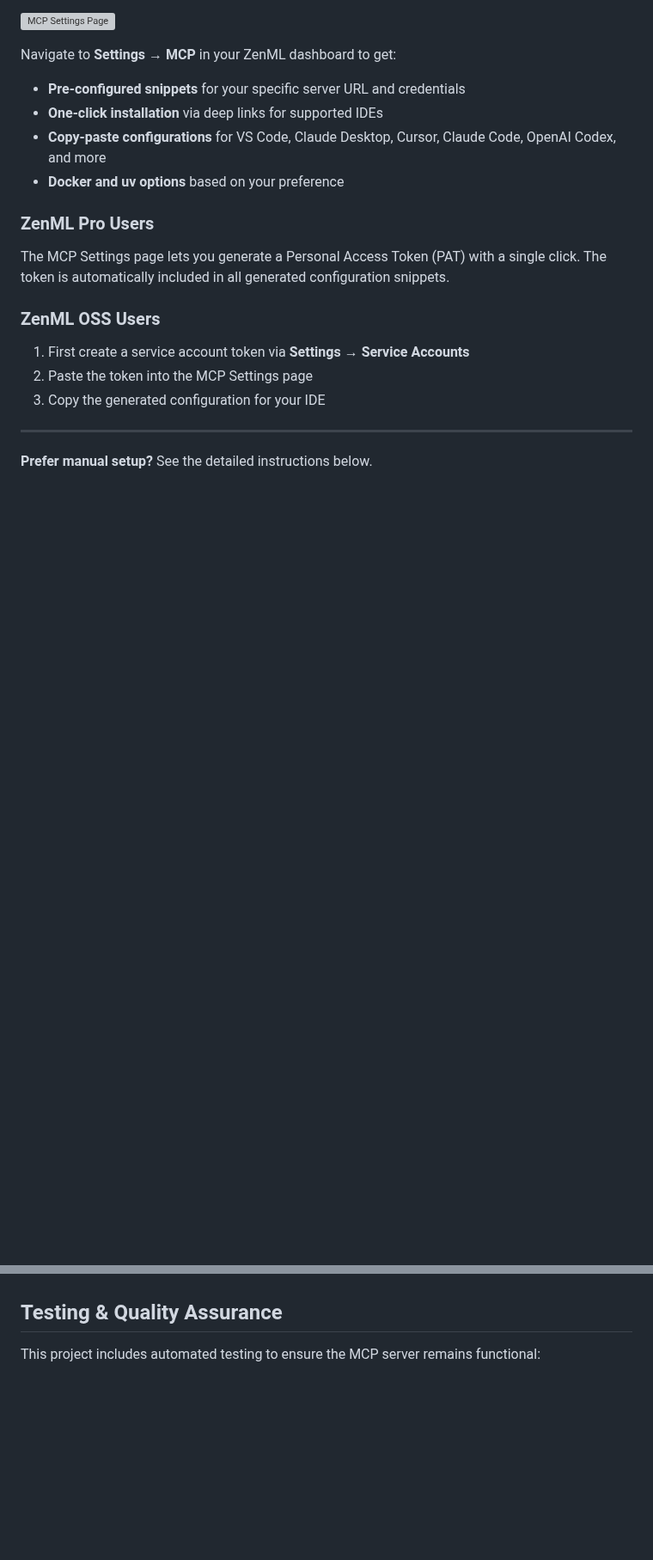
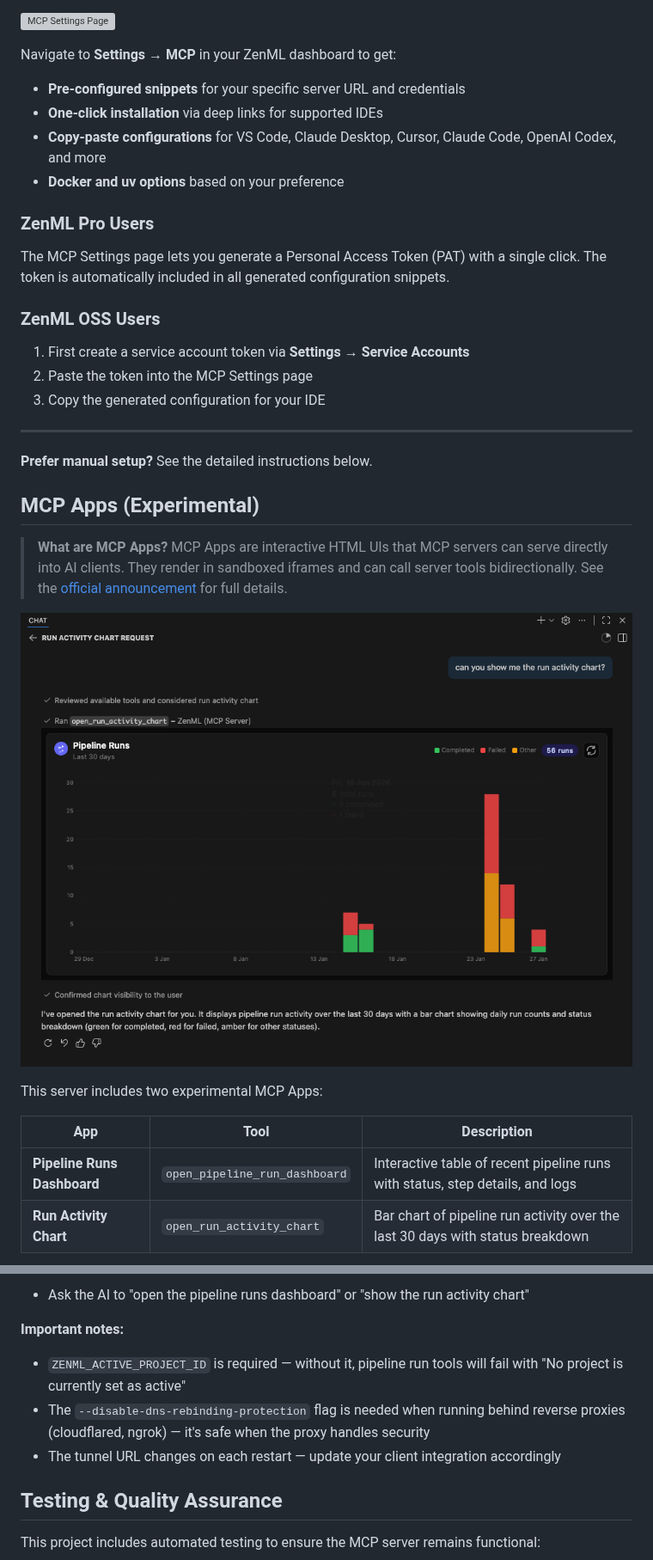
Before and after one commit to zenml-io/mcp-zenml, a Markdown page: README.md, 2 parts joined by grey strips. Shown at 86% size. Drawn GitHub-style; pictures changed too: assets/apps-example-2.png (added); blank space fills up the shorter version; grey boxes are pictures that could not be loaded.

Commit message:
Add MCP Apps: Pipeline Runs Dashboard and Run Activity Chart (#36)

```diff
--- a/README.md
+++ b/README.md
@@ -185,3 +191,20 @@ The MCP Settings page lets you generate a Personal Access Token (PAT) with a sin
 ---
 
 **Prefer manual setup?** See the detailed instructions below.
+
+## MCP Apps (Experimental)
+
+> **What are MCP Apps?** MCP Apps are interactive HTML UIs that MCP servers can
+> serve directly into AI clients. They render in sandboxed iframes and can call
+> server tools bidirectionally. See the [official announcement](https://blog.modelcontextprotocol.io/posts/2026-01-26-mcp-apps/)
+> for full details.
+
+![Run Activity Chart](assets/apps-example-2.png)
+
+This server includes two experimental MCP Apps:
+
+| App | Tool | Description |
+|-----|------|-------------|
+| **Pipeline Runs Dashboard** | `open_pipeline_run_dashboard` | Interactive table of recent pipeline runs with status, step details, and logs |
+| **Run Activity Chart** | `open_run_activity_chart` | Bar chart of pipeline run activity over the last 30 days with status breakdown |
+
@@ -188,3 +272,11 @@ The MCP Settings page lets you generate a Personal Access Token (PAT) with a sin
+- Ask the AI to "open the pipeline runs dashboard" or "show the run activity chart"
+
+**Important notes:**
+- `ZENML_ACTIVE_PROJECT_ID` is required — without it, pipeline run tools will
+  fail with "No project is currently set as active"
+- The `--disable-dns-rebinding-protection` flag is needed when running behind
+  reverse proxies (cloudflared, ngrok) — it's safe when the proxy handles security
+- The tunnel URL changes on each restart — update your client integration accordingly
 
 ## Testing & Quality Assurance
 
```
Also changed, not shown: other parts of README.md (+67 -0 lines), CLAUDE.md (+39 -0 lines), assets/apps-example-1.png (added), 5 other files.
